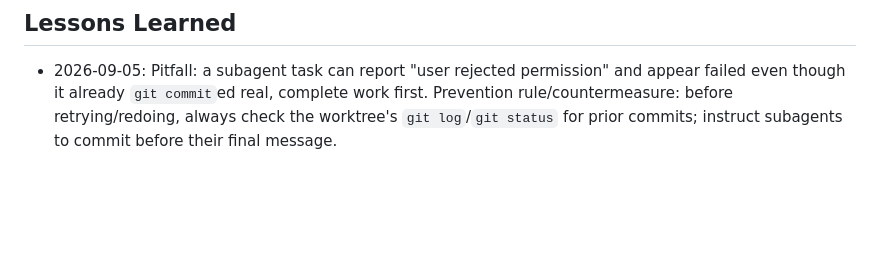
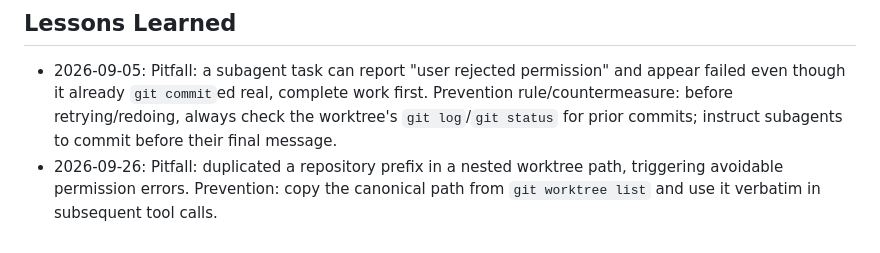
Before and after one commit to tbrandenburg/node-red-agents, a Markdown page: AGENTS.md, the part around the change. GitHub-like rendering; blank space fills up the shorter version.

Commit message:
docs: note worktree path verification

```diff
--- a/AGENTS.md
+++ b/AGENTS.md
@@ -253,3 +253,4 @@ meant to read stdin.
 ## Lessons Learned
 
 - 2026-09-05: Pitfall: a subagent task can report "user rejected permission" and appear failed even though it already `git commit`ed real, complete work first. Prevention rule/countermeasure: before retrying/redoing, always check the worktree's `git log`/`git status` for prior commits; instruct subagents to commit before their final message.
+- 2026-09-26: Pitfall: duplicated a repository prefix in a nested worktree path, triggering avoidable permission errors. Prevention: copy the canonical path from `git worktree list` and use it verbatim in subsequent tool calls.
```
